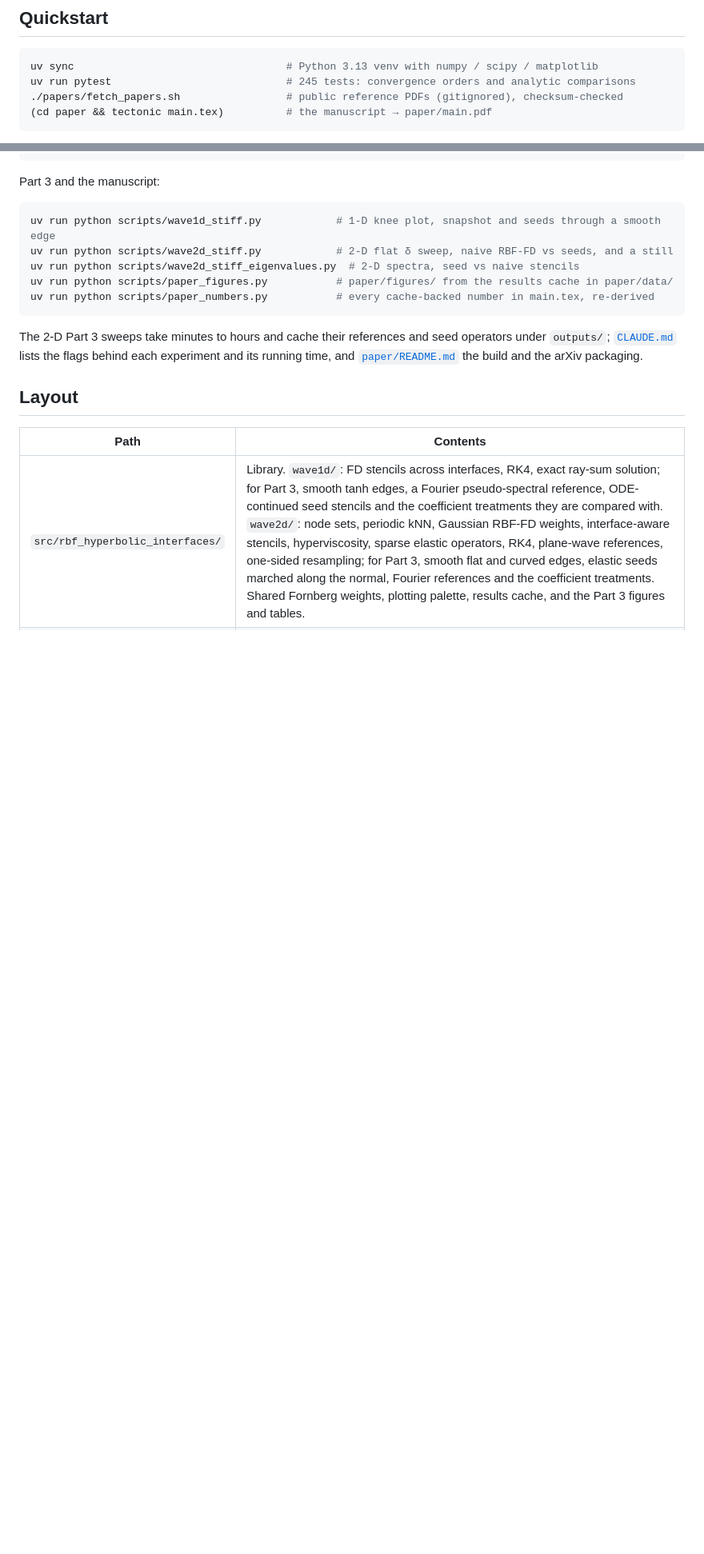
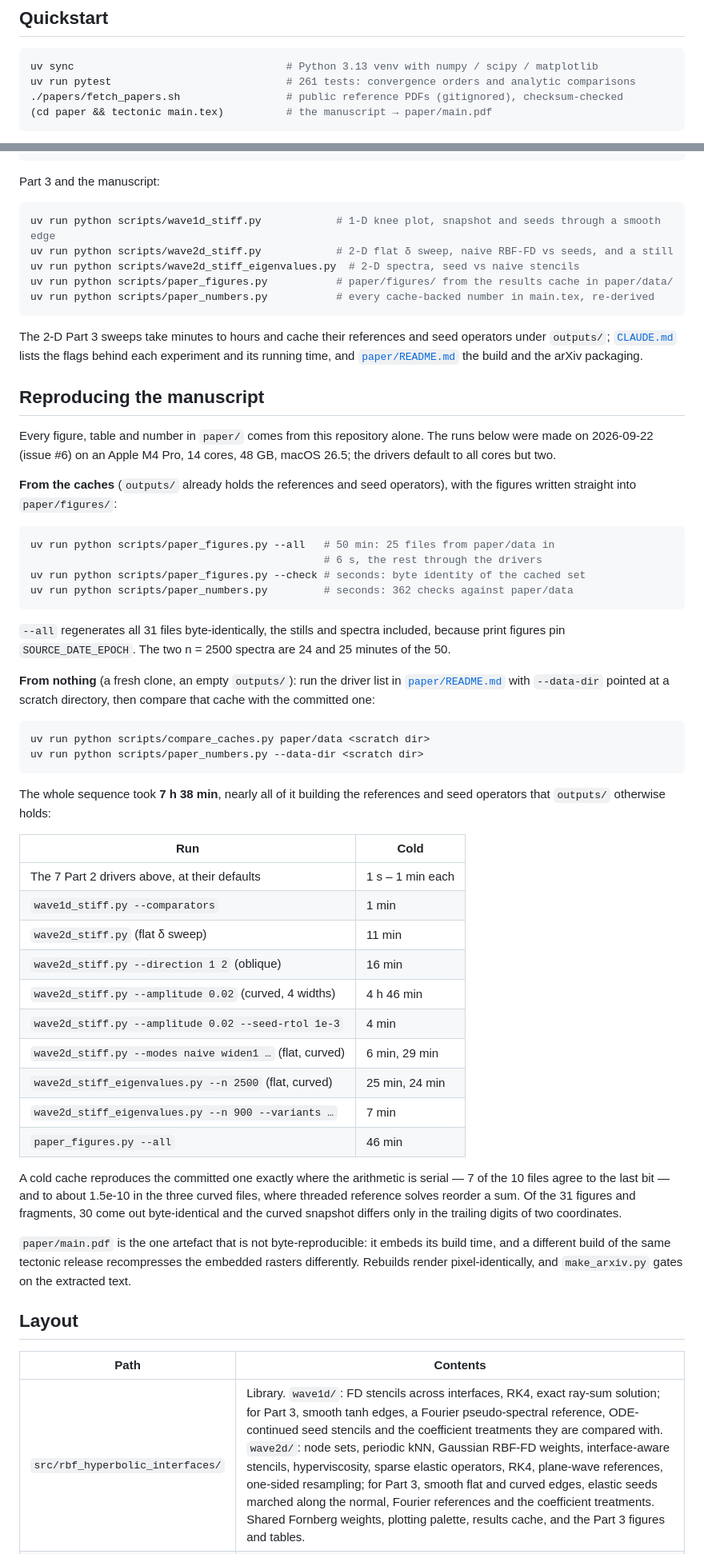
Before and after one commit to bradleypmartin/rbf-hyperbolic-interfaces-2026, a Markdown page: README.md, 2 parts joined by grey strips. Shown at 80% size. Drawn GitHub-style; blank space fills up the shorter version.

Commit message:
docs: how the manuscript reproduces, warm and cold (#6)
A Reproducing section in the README: one command per artefact, the warm
and cold timings of the 2026-09-22 runs, and what a cold cache agrees
with the committed one to. CLAUDE.md gains compare_caches.py, the
--data-dir flag and the test count.

Co-Authored-By: Claude Opus 5 (1M context) <noreply@anthropic.com>
Claude-Session: https://claude.ai/code/session_01337VFnXyFwZ5weY4XJaPCx

````diff
--- a/README.md
+++ b/README.md
@@ -71,7 +71,7 @@ repository"; this is where to find them.
 
 ```sh
 uv sync                                  # Python 3.13 venv with numpy / scipy / matplotlib
-uv run pytest                            # 245 tests: convergence orders and analytic comparisons
+uv run pytest                            # 261 tests: convergence orders and analytic comparisons
 ./papers/fetch_papers.sh                 # public reference PDFs (gitignored), checksum-checked
 (cd paper && tectonic main.tex)          # the manuscript → paper/main.pdf
 ```
@@ -104,6 +104,62 @@ seed operators under `outputs/`; [`CLAUDE.md`](CLAUDE.md) lists the flags
 behind each experiment and its running time, and
 [`paper/README.md`](paper/README.md) the build and the arXiv packaging.
 
+## Reproducing the manuscript
+
+Every figure, table and number in `paper/` comes from this repository alone.
+The runs below were made on 2026-09-22 (issue #6) on an Apple M4 Pro, 14
+cores, 48 GB, macOS 26.5; the drivers default to all cores but two.
+
+**From the caches** (`outputs/` already holds the references and seed
+operators), with the figures written straight into `paper/figures/`:
+
+```sh
+uv run python scripts/paper_figures.py --all   # 50 min: 25 files from paper/data in
+                                               # 6 s, the rest through the drivers
+uv run python scripts/paper_figures.py --check # seconds: byte identity of the cached set
+uv run python scripts/paper_numbers.py         # seconds: 362 checks against paper/data
+```
+
+`--all` regenerates all 31 files byte-identically, the stills and spectra
+included, because print figures pin `SOURCE_DATE_EPOCH`. The two n = 2500
+spectra are 24 and 25 minutes of the 50.
+
+**From nothing** (a fresh clone, an empty `outputs/`): run the driver list
+in [`paper/README.md`](paper/README.md) with `--data-dir` pointed at a
+scratch directory, then compare that cache with the committed one:
+
+```sh
+uv run python scripts/compare_caches.py paper/data <scratch dir>
+uv run python scripts/paper_numbers.py --data-dir <scratch dir>
+```
+
+The whole sequence took **7 h 38 min**, nearly all of it building the
+references and seed operators that `outputs/` otherwise holds:
+
+| Run | Cold |
+| --- | --- |
+| The 7 Part 2 drivers above, at their defaults | 1 s – 1 min each |
+| `wave1d_stiff.py --comparators` | 1 min |
+| `wave2d_stiff.py` (flat δ sweep) | 11 min |
+| `wave2d_stiff.py --direction 1 2` (oblique) | 16 min |
+| `wave2d_stiff.py --amplitude 0.02` (curved, 4 widths) | 4 h 46 min |
+| `wave2d_stiff.py --amplitude 0.02 --seed-rtol 1e-3` | 4 min |
+| `wave2d_stiff.py --modes naive widen1 …` (flat, curved) | 6 min, 29 min |
+| `wave2d_stiff_eigenvalues.py --n 2500` (flat, curved) | 25 min, 24 min |
+| `wave2d_stiff_eigenvalues.py --n 900 --variants …` | 7 min |
+| `paper_figures.py --all` | 46 min |
+
+A cold cache reproduces the committed one exactly where the arithmetic is
+serial — 7 of the 10 files agree to the last bit — and to about 1.5e-10 in
+the three curved files, where threaded reference solves reorder a sum. Of
+the 31 figures and fragments, 30 come out byte-identical and the curved
+snapshot differs only in the trailing digits of two coordinates.
+
+`paper/main.pdf` is the one artefact that is not byte-reproducible: it
+embeds its build time, and a different build of the same tectonic release
+recompresses the embedded rasters differently. Rebuilds render
+pixel-identically, and `make_arxiv.py` gates on the extracted text.
+
 ## Layout
 
 | Path | Contents |
````
Also changed, not shown: other parts of README.md (+1 -1 lines), CLAUDE.md (+7 -3 lines).
